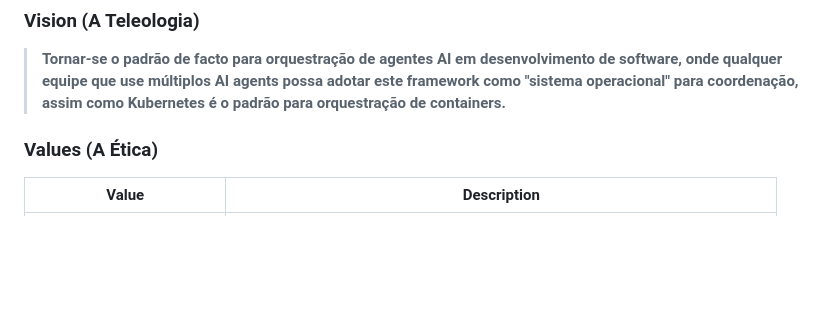
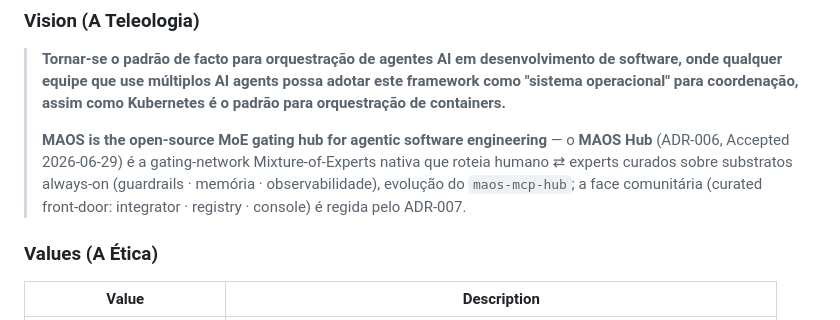
Before and after one commit to ekson73/multi-agent-os, a Markdown page: CLAUDE.md, the part around the change. Rendered like a GitHub page; blank space fills up the shorter version.

Commit message:
docs(mvv): Vision MAOS-Hub touch — ADR-006 §Consequences MVV touch (HITL ratification PR)
Applies the ADR-006-proposed Vision addition to CLAUDE.md §Organizational
Identity: 'MAOS is the open-source MoE gating hub for agentic software
engineering' — realized as the MAOS Hub (gating-network MoE, evolution of
maos-mcp-hub), community face governed by ADR-007.

HITL-escalated per ADR-006 §Consequences + ADR-007 §Status discipline:
this is the dedicated ratification PR (operator merges; auto-merge HELD).

Agent: Claude-Dev-quiesce-wt11 | 2026-07-02T11:07:00-03:00
Co-Authored-By: Claude Fable 5 <noreply@anthropic.com>

```diff
--- a/CLAUDE.md
+++ b/CLAUDE.md
@@ -332,6 +332,8 @@ Entry points: skill `delegate-governance` (discoverable) + CLI `plugin-scripts/g
 ### Vision (A Teleologia)
 
 > **Tornar-se o padrão de facto para orquestração de agentes AI em desenvolvimento de software, onde qualquer equipe que use múltiplos AI agents possa adotar este framework como "sistema operacional" para coordenação, assim como Kubernetes é o padrão para orquestração de containers.**
+>
+> **MAOS is the open-source MoE gating hub for agentic software engineering** — o **MAOS Hub** (ADR-006, Accepted 2026-06-29) é a gating-network Mixture-of-Experts nativa que roteia humano ⇄ experts curados sobre substratos always-on (guardrails · memória · observabilidade), evolução do `maos-mcp-hub`; a face comunitária (curated front-door: integrator · registry · console) é regida pelo ADR-007.
 
 ### Values (A Ética)
 
```
